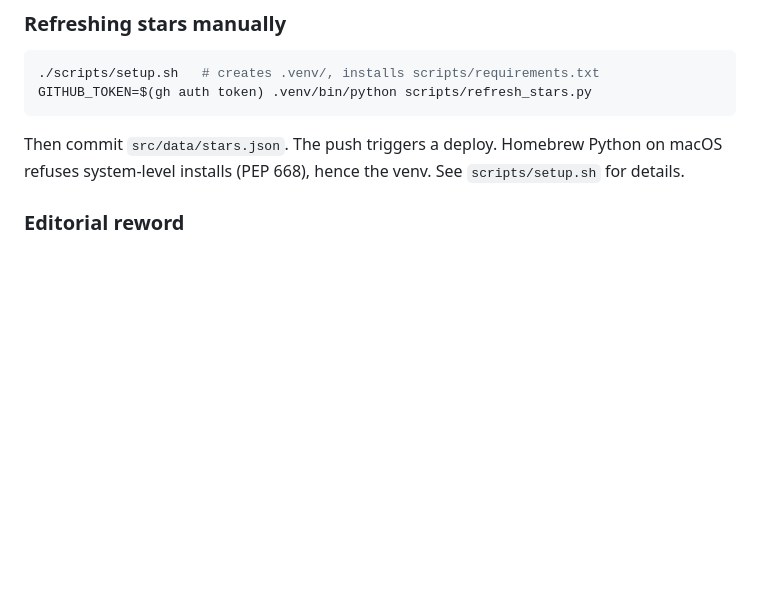
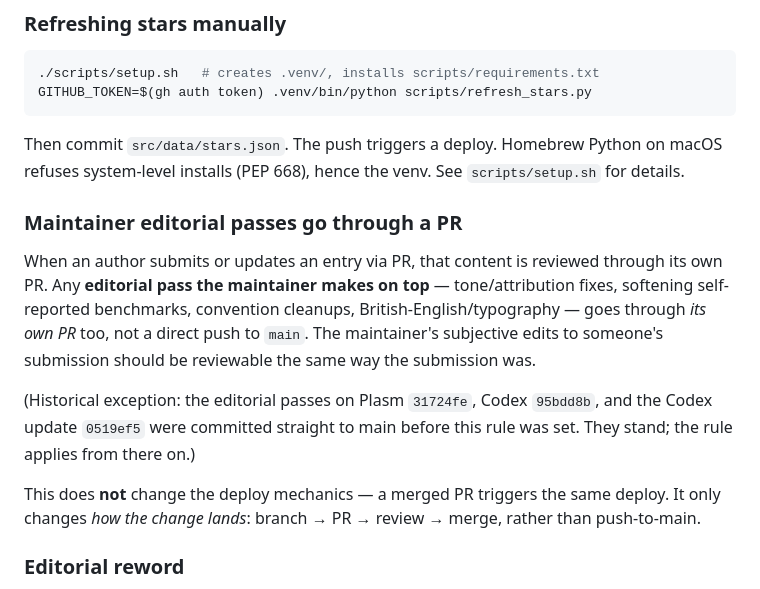
Before and after one commit to aallan/agentlanguages, a Markdown page: CLAUDE.md, the part around the change. Rendered like a GitHub page; blank space fills up the shorter version.

Commit message:
Document: maintainer editorial passes go through a PR, not direct-to-main

```diff
--- a/CLAUDE.md
+++ b/CLAUDE.md
@@ -169,6 +169,23 @@ GITHUB_TOKEN=$(gh auth token) .venv/bin/python scripts/refresh_stars.py
 Then commit `src/data/stars.json`. The push triggers a deploy. Homebrew
 Python on macOS refuses system-level installs (PEP 668), hence the venv.
 See `scripts/setup.sh` for details.
+
+### Maintainer editorial passes go through a PR
+
+When an author submits or updates an entry via PR, that content is
+reviewed through its own PR. Any **editorial pass the maintainer makes on
+top** — tone/attribution fixes, softening self-reported benchmarks,
+convention cleanups, British-English/typography — goes through *its own
+PR* too, not a direct push to `main`. The maintainer's subjective edits to
+someone's submission should be reviewable the same way the submission was.
+
+(Historical exception: the editorial passes on Plasm `31724fe`, Codex
+`95bdd8b`, and the Codex update `0519ef5` were committed straight to main
+before this rule was set. They stand; the rule applies from there on.)
+
+This does **not** change the deploy mechanics — a merged PR triggers the
+same deploy. It only changes *how the change lands*: branch → PR → review
+→ merge, rather than push-to-main.
 
 ### Editorial reword
 
```
